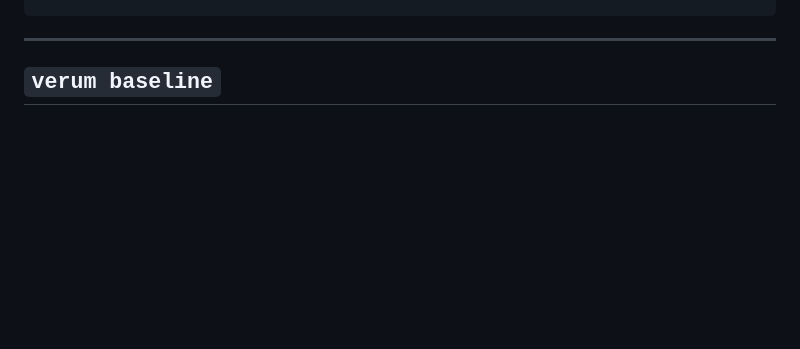
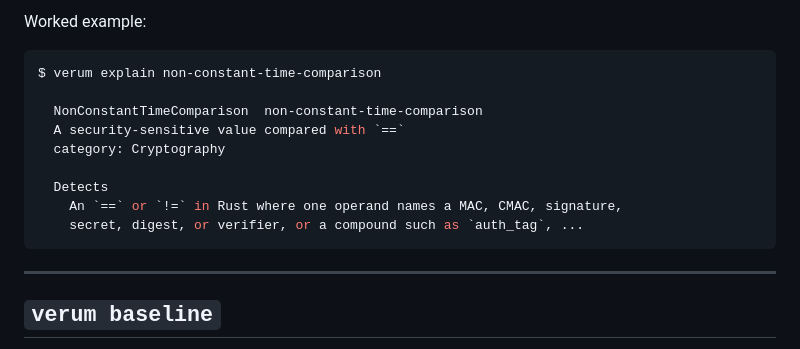
Before and after one commit to IBMark/verum, a Markdown page: docs/agents.md, the part around one of its changes. Drawn GitHub-style; blank space fills up the shorter version.

````diff
--- a/docs/agents.md
+++ b/docs/agents.md
@@ -200,3 +277,15 @@ src/app.py
+Worked example:
+
+```console
+$ verum explain non-constant-time-comparison
+
+  NonConstantTimeComparison  non-constant-time-comparison
+  A security-sensitive value compared with `==`
+  category: Cryptography
+
+  Detects
+    An `==` or `!=` in Rust where one operand names a MAC, CMAC, signature,
+    secret, digest, or verifier, or a compound such as `auth_tag`, ...
 ```
 
 ---
````
Also changed, not shown: other parts of docs/agents.md (+77 -0 lines).
